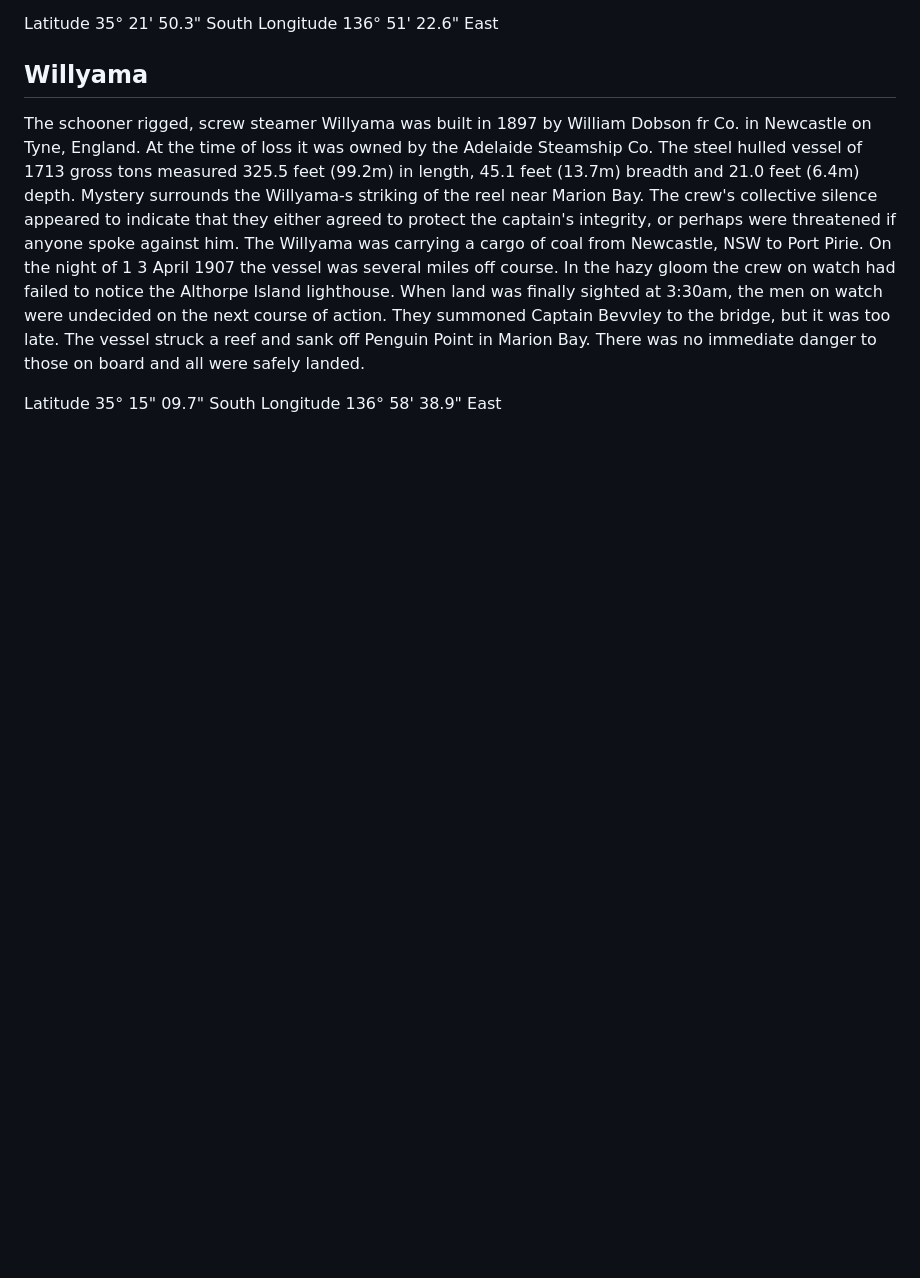
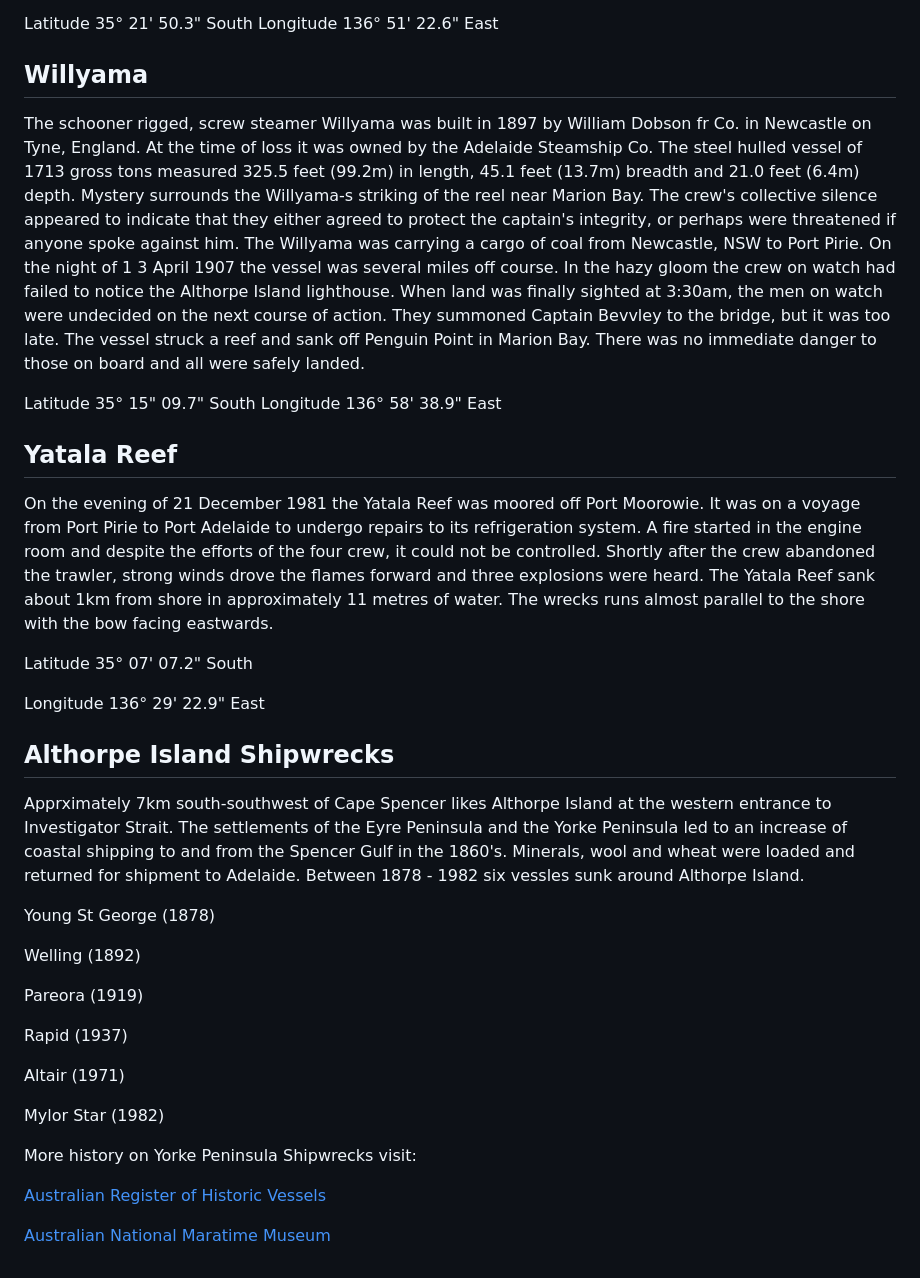
Before and after one commit to ocarina-hearts/YORKES.LIVE, a Markdown page: Shipwrecks.md, the part around the change. Rendered like a GitHub page; blank space fills up the shorter version.

Commit message:
Update Shipwrecks.md
I think this works

```diff
--- a/Shipwrecks.md
+++ b/Shipwrecks.md
@@ -61,3 +61,35 @@ Latitude 35° 21' 50.3" South Longitude 136° 51' 22.6" East
 The schooner rigged, screw steamer Willyama was built in 1897 by William Dobson fr Co. in Newcastle on Tyne, England. At the time of loss it was owned by the Adelaide Steamship Co. The steel hulled vessel of 1713 gross tons measured 325.5 feet (99.2m) in length, 45.1 feet (13.7m) breadth and 21.0 feet (6.4m) depth. Mystery surrounds the Willyama-s striking of the reel near Marion Bay. The crew's collective silence appeared to indicate that they either agreed to protect the captain's integrity, or perhaps were threatened if anyone spoke against him. The Willyama was carrying a cargo of coal from Newcastle, NSW to Port Pirie. On the night of 1 3 April 1907 the vessel was several miles off course. In the hazy gloom the crew on watch had failed to notice the Althorpe Island lighthouse. When land was finally sighted at 3:30am, the men on watch were undecided on the next course of action. They summoned Captain Bevvley to the bridge, but it was too late. The vessel struck a reef and sank off Penguin Point in Marion Bay. There was no immediate danger to those on board and all were safely landed.
 
 Latitude 35° 15" 09.7" South Longitude 136° 58' 38.9" East
+
+## Yatala Reef
+
+On the evening of 21 December 1981 the Yatala Reef was moored off Port Moorowie. It was on a voyage from Port Pirie to Port Adelaide to undergo repairs to its refrigeration system. A fire started in the engine room and despite the efforts of the four crew, it could not be controlled. Shortly after the crew abandoned the trawler, strong winds drove the flames forward and three explosions were heard.
+The Yatala Reef sank about 1km from shore in approximately 11 metres of water. The wrecks runs almost parallel to the shore with the bow facing eastwards.
+
+Latitude 35° 07' 07.2" South
+
+Longitude 136° 29' 22.9" East
+
+## Althorpe Island Shipwrecks
+
+Apprximately 7km south-southwest of Cape Spencer likes Althorpe Island at the western entrance to Investigator Strait. The settlements of the Eyre Peninsula and the Yorke Peninsula led to an increase of coastal shipping to and from the Spencer Gulf in the 1860's. Minerals, wool and wheat were loaded and returned for shipment to Adelaide.
+Between 1878 - 1982 six vessles sunk around Althorpe Island.
+
+Young St George (1878)
+
+Welling (1892)
+
+Pareora (1919)
+
+Rapid (1937)
+
+Altair (1971)
+
+Mylor Star (1982)
+
+More history on Yorke Peninsula Shipwrecks visit:
+
+[Australian Register of Historic Vessels](https://www.sea.museum/collections/arhv)
+
+[Australian National Maratime Museum](https://www.sea.museum/)
```
